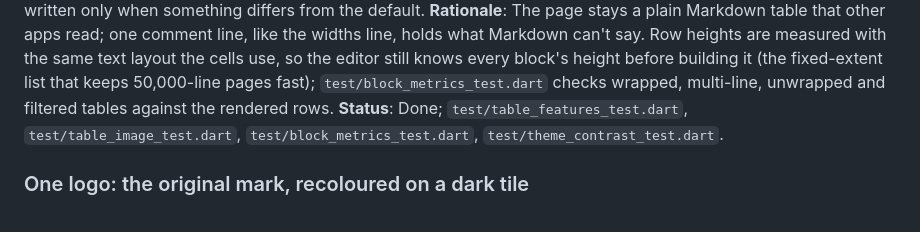
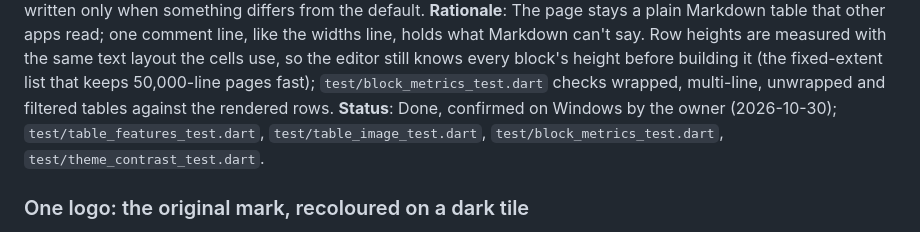
Before and after one commit to BigDaddy284/StackSpace, a Markdown page: docs/DECISIONS.md, the part around the change. Drawn GitHub-style.

```diff
--- a/docs/DECISIONS.md
+++ b/docs/DECISIONS.md
@@ -301,7 +301,7 @@ like the widths line, holds what Markdown can't say. Row heights are measured wi
 layout the cells use, so the editor still knows every block's height before building it (the
 fixed-extent list that keeps 50,000-line pages fast); `test/block_metrics_test.dart` checks
 wrapped, multi-line, unwrapped and filtered tables against the rendered rows.
-**Status**: Done; `test/table_features_test.dart`, `test/table_image_test.dart`,
+**Status**: Done, confirmed on Windows by the owner (2026-10-30); `test/table_features_test.dart`, `test/table_image_test.dart`,
 `test/block_metrics_test.dart`, `test/theme_contrast_test.dart`.
 
 ### One logo: the original mark, recoloured on a dark tile
```
Also changed, not shown: docs/FEATURE_INVENTORY.md (+1 -1 lines), docs/PROJECT_STATUS.md (+5 -5 lines).
